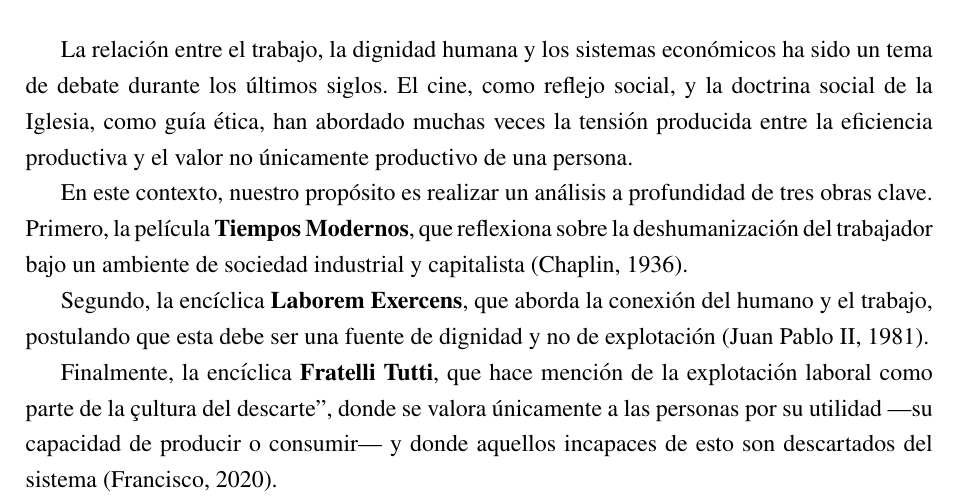
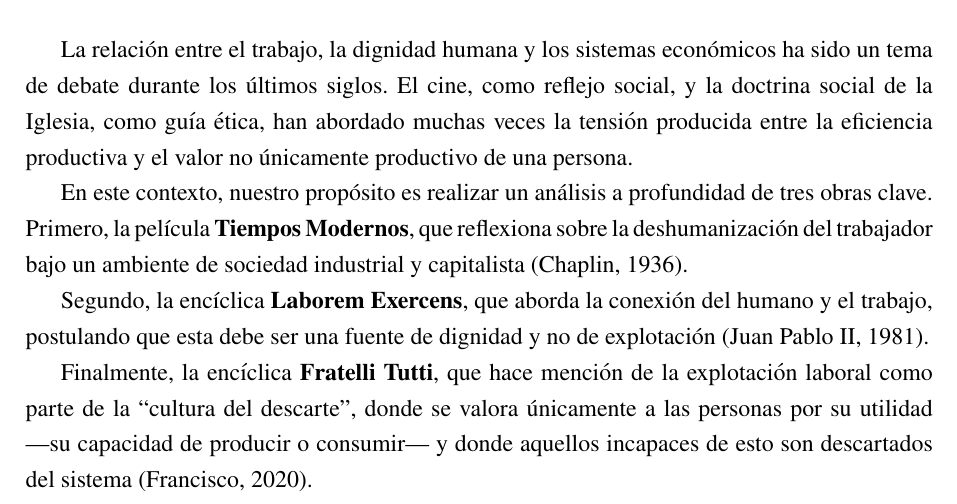
Before and after one commit to BenjaminSoto05/Informe-Electivo, a LaTeX document (main.tex): part of page 2 of 5, cut so that both start at the same text. Compiled offline with pdfLaTeX.

Commit message:
Arregla comillas unicamente y Directorio

```diff
--- a/main.tex
+++ b/main.tex
@@ -43,7 +43,7 @@
 
 Segundo, la encíclica \textbf{Laborem Exercens}, que aborda la conexión del humano y el trabajo, postulando que esta debe ser una fuente de dignidad y no de explotación (Juan Pablo II, 1981).
 
-Finalmente, la encíclica \textbf{Fratelli Tutti}, que hace mención de la explotación laboral como parte de la "cultura del descarte", donde se valora únicamente a las personas por su utilidad —su capacidad de producir o consumir— y donde aquellos incapaces de esto son descartados del sistema (Francisco, 2020).
+Finalmente, la encíclica \textbf{Fratelli Tutti}, que hace mención de la explotación laboral como parte de la ``cultura del descarte", donde se valora únicamente a las personas por su utilidad —su capacidad de producir o consumir— y donde aquellos incapaces de esto son descartados del sistema (Francisco, 2020).
 
 \newpage
 
```
Also changed, not shown: main.tex (2 more changed lines).
